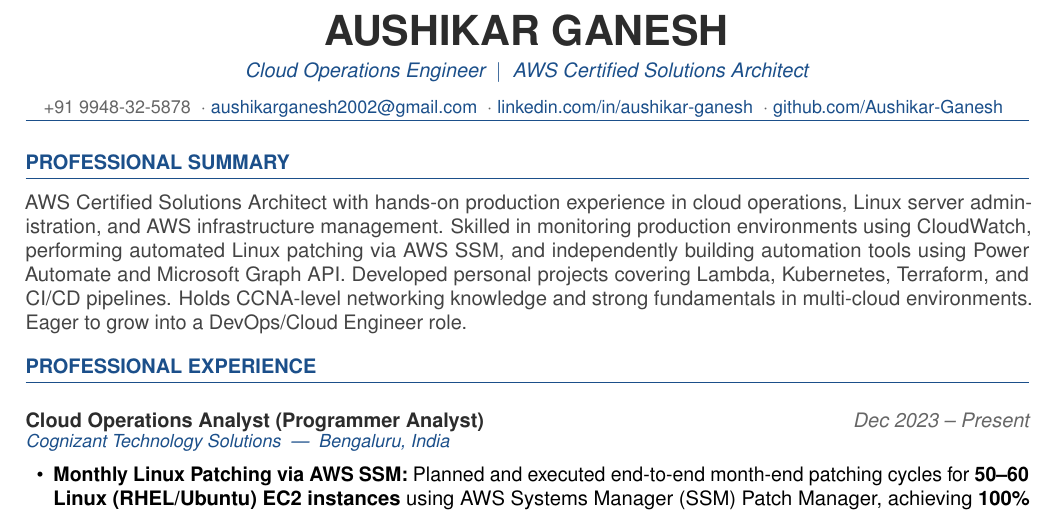
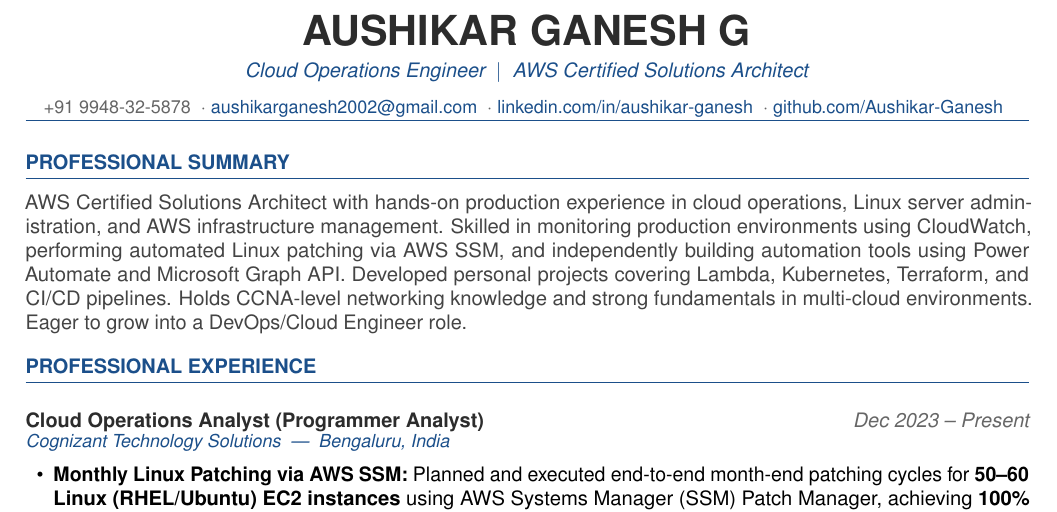
Before and after one commit to Aushikar-Ganesh/Portfolio, a LaTeX CV (resume/resume.tex): part of page 1 of 2, cut so that both start at the same text. Compiled offline with pdfLaTeX.

Commit message:
Added latex code test

```diff
--- a/resume/resume.tex
+++ b/resume/resume.tex
@@ -117,7 +117,7 @@
 
 % ── NAME ──────────────────────────────────────────────────────────────────────
 \begin{center}
-  {\huge\bfseries\color{darkgray} AUSHIKAR GANESH}\\[4pt]
+  {\huge\bfseries\color{darkgray} AUSHIKAR GANESH G}\\[4pt]
   {\normalsize\color{headblue}\textit{Cloud Operations Engineer \ $|$ \ AWS Certified Solutions Architect}}\\[6pt]
   {\small\color{lightgray}
     +91 9948-32-5878
```
